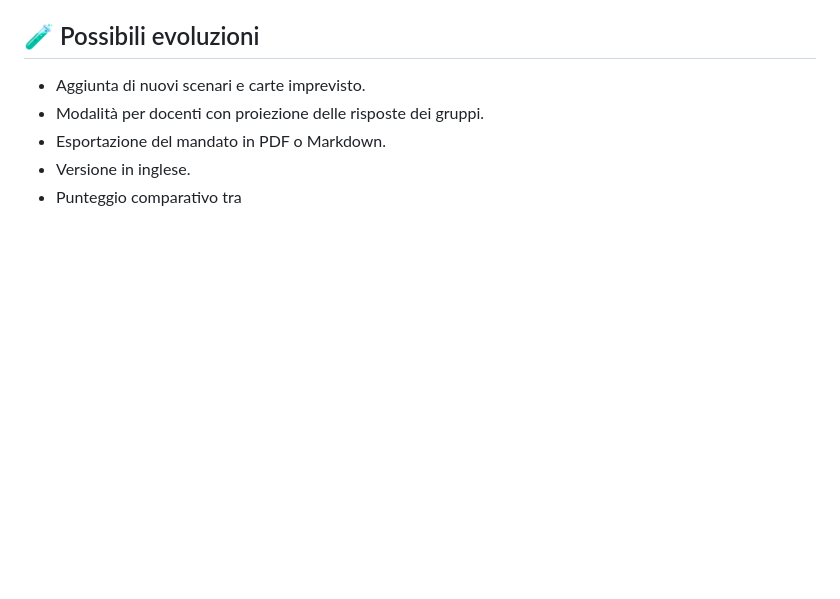
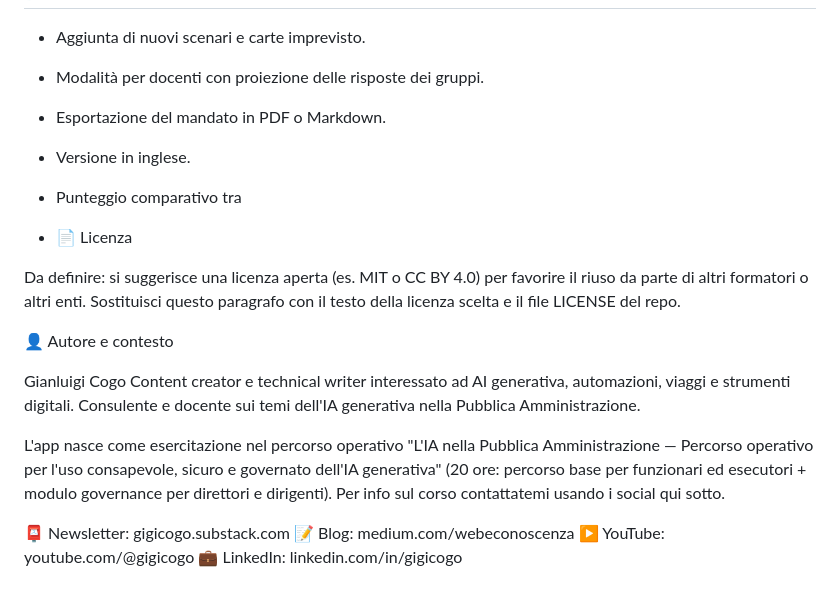
Before and after one commit to gigicogo/Prima-riunione-sul-regolamento, a Markdown page: README.md, the part around the change. Rendered like a GitHub page; blank space fills up the shorter version.

Commit message:
Update README with license and author details
Added sections for license, author, and context information.

```diff
--- a/README.md
+++ b/README.md
@@ -128,3 +128,18 @@ L’interfaccia prevede:
 - Esportazione del mandato in PDF o Markdown.
 - Versione in inglese.
 - Punteggio comparativo tra
+
+- 📄 Licenza
+
+Da definire: si suggerisce una licenza aperta (es. MIT o CC BY 4.0) per favorire il riuso da parte di altri formatori o altri enti. Sostituisci questo paragrafo con il testo della licenza scelta e il file LICENSE del repo.
+
+👤 Autore e contesto
+
+Gianluigi Cogo Content creator e technical writer interessato ad AI generativa, automazioni, viaggi e strumenti digitali. Consulente e docente sui temi dell'IA generativa nella Pubblica Amministrazione.
+
+L'app nasce come esercitazione nel percorso operativo "L'IA nella Pubblica Amministrazione — Percorso operativo per l'uso consapevole, sicuro e governato dell'IA generativa" (20 ore: percorso base per funzionari ed esecutori + modulo governance per direttori e dirigenti). Per info sul corso contattatemi usando i social qui sotto.
+
+📮 Newsletter: gigicogo.substack.com
+📝 Blog: medium.com/webeconoscenza
+▶️ YouTube: youtube.com/@gigicogo
+💼 LinkedIn: linkedin.com/in/gigicogo
```
